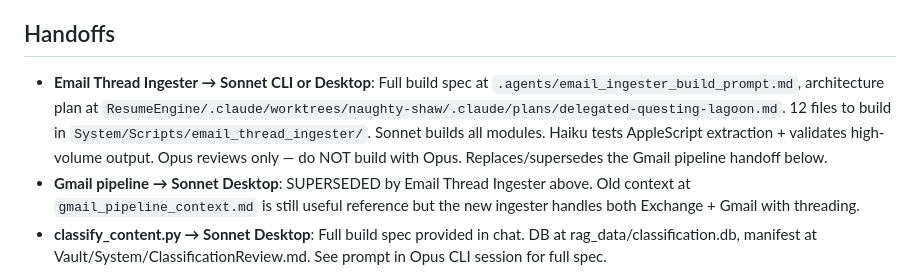
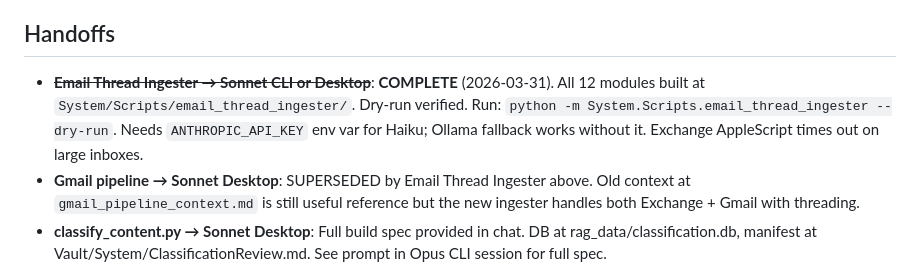
Before and after one commit to eiriktheyounger/theVault, a Markdown page: .agents/SHARED_CONTEXT.md, the part around the change. Drawn GitHub-style.

Commit message:
auto: 2026-03-31_08:20:45

```diff
--- a/.agents/SHARED_CONTEXT.md
+++ b/.agents/SHARED_CONTEXT.md
@@ -25,6 +25,6 @@ _All Claude sessions (Desktop Opus/Sonnet/Haiku + CLI) should read this at start
 
 ## Handoffs
 
-- **Email Thread Ingester → Sonnet CLI or Desktop**: Full build spec at `.agents/email_ingester_build_prompt.md`, architecture plan at `ResumeEngine/.claude/worktrees/naughty-shaw/.claude/plans/delegated-questing-lagoon.md`. 12 files to build in `System/Scripts/email_thread_ingester/`. Sonnet builds all modules. Haiku tests AppleScript extraction + validates high-volume output. Opus reviews only — do NOT build with Opus. Replaces/supersedes the Gmail pipeline handoff below.
+- ~~**Email Thread Ingester → Sonnet CLI or Desktop**~~: **COMPLETE** (2026-03-31). All 12 modules built at `System/Scripts/email_thread_ingester/`. Dry-run verified. Run: `python -m System.Scripts.email_thread_ingester --dry-run`. Needs `ANTHROPIC_API_KEY` env var for Haiku; Ollama fallback works without it. Exchange AppleScript times out on large inboxes.
 - **Gmail pipeline → Sonnet Desktop**: SUPERSEDED by Email Thread Ingester above. Old context at `gmail_pipeline_context.md` is still useful reference but the new ingester handles both Exchange + Gmail with threading.
 - **classify_content.py → Sonnet Desktop**: Full build spec provided in chat. DB at rag_data/classification.db, manifest at Vault/System/ClassificationReview.md. See prompt in Opus CLI session for full spec.
```
